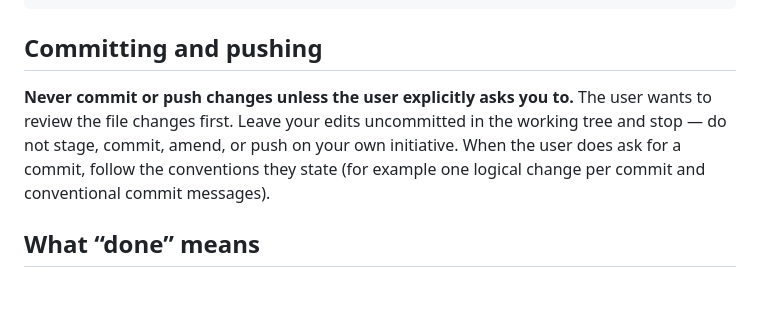
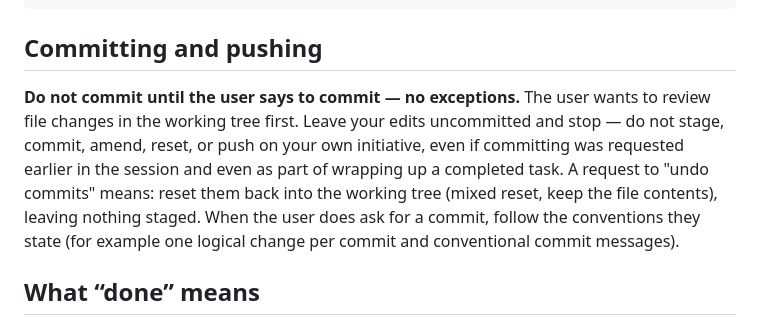
Before and after one commit to thisismayuresh/x-lang, a Markdown page: AGENTS.md, the part around the change. GitHub-like rendering; blank space fills up the shorter version.

Commit message:
docs(agents): never commit until the user says to

```diff
--- a/AGENTS.md
+++ b/AGENTS.md
@@ -98,12 +98,15 @@ python3 -m http.server 8080
 
 ## Committing and pushing
 
-**Never commit or push changes unless the user explicitly asks you to.** The
-user wants to review the file changes first. Leave your edits uncommitted in
-the working tree and stop — do not stage, commit, amend, or push on your own
-initiative. When the user does ask for a commit, follow the conventions they
-state (for example one logical change per commit and conventional commit
-messages).
+**Do not commit until the user says to commit — no exceptions.** The user
+wants to review file changes in the working tree first. Leave your edits
+uncommitted and stop — do not stage, commit, amend, reset, or push on your
+own initiative, even if committing was requested earlier in the session and
+even as part of wrapping up a completed task. A request to "undo commits"
+means: reset them back into the working tree (mixed reset, keep the file
+contents), leaving nothing staged. When the user does ask for a commit,
+follow the conventions they state (for example one logical change per
+commit and conventional commit messages).
 
 ## What “done” means
 
```
